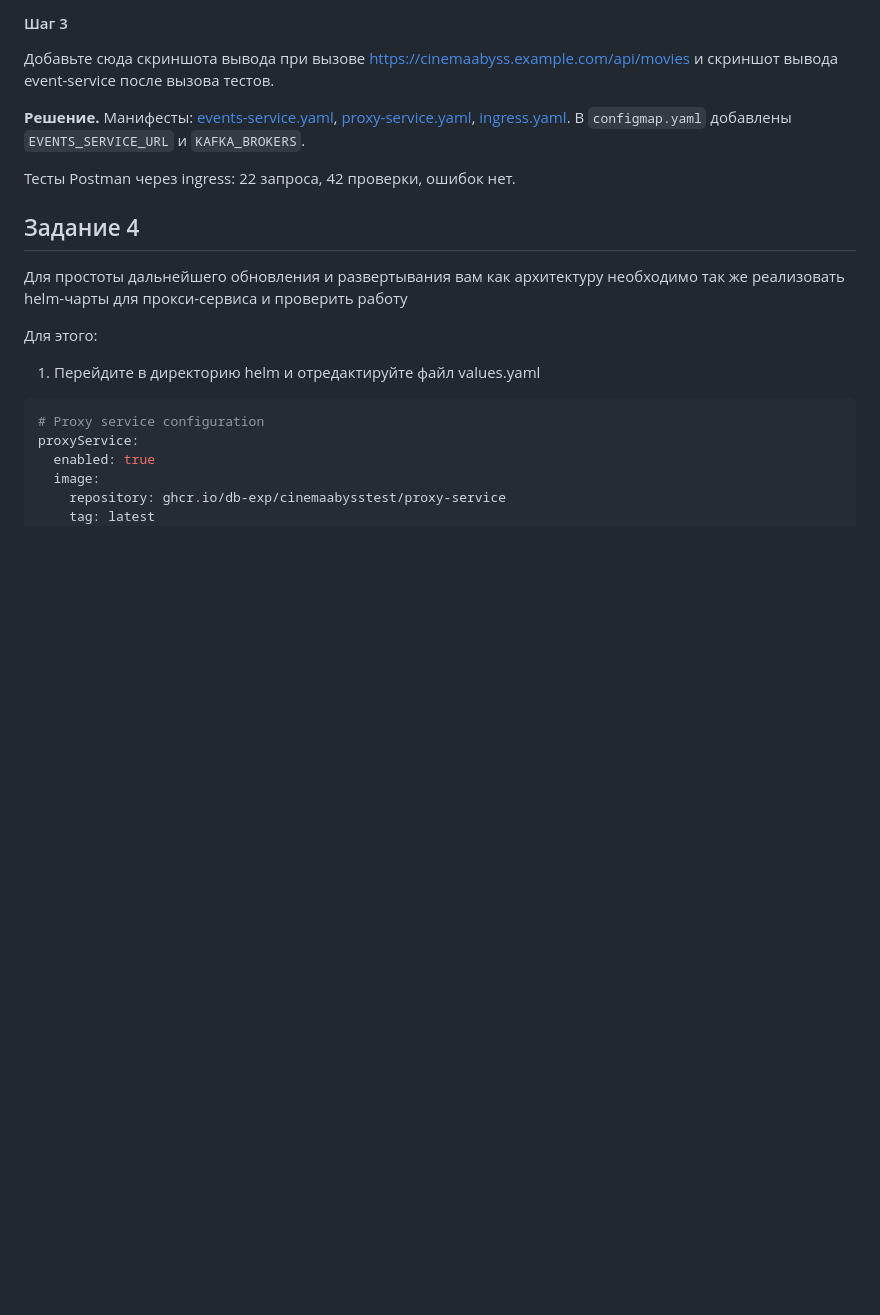
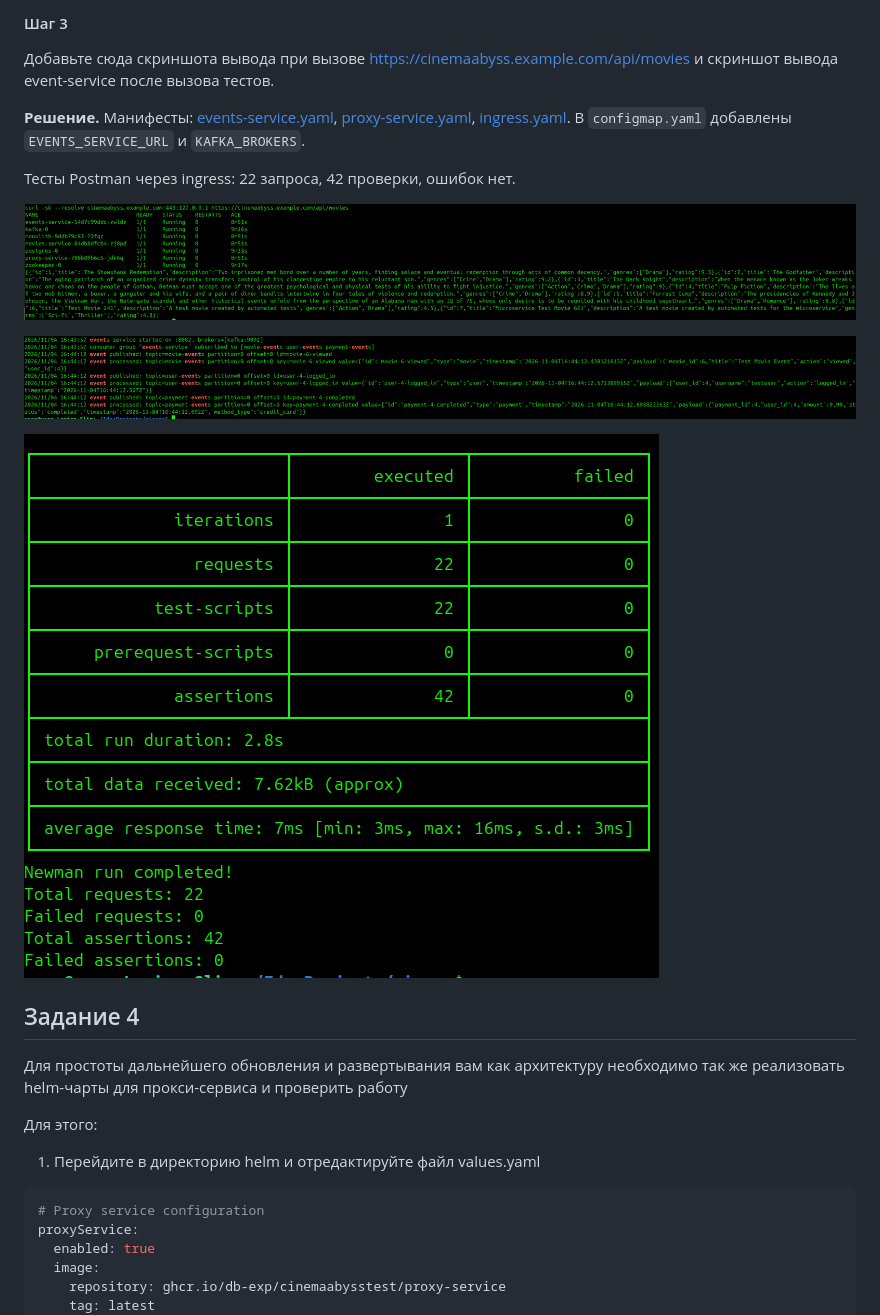
Before and after one commit to swaggooze/cinema, a Markdown page: Project_template.md, the part around the change. GitHub-like rendering; pictures changed too: docs/screenshots/task3-k8s-events-log.png (added), docs/screenshots/task3-k8s-movies.png (added), docs/screenshots/task3-postman-tests.png (added); blank space fills up the shorter version.

Commit message:
задание 3

```diff
--- a/Project_template.md
+++ b/Project_template.md
@@ -322,6 +322,12 @@ cat .docker/config.json | base64
 
 Тесты Postman через ingress: 22 запроса, 42 проверки, ошибок нет.
 
+![Вывод /api/movies](docs/screenshots/task3-k8s-movies.png)
+
+![Лог events-service](docs/screenshots/task3-k8s-events-log.png)
+
+![Тесты Postman в Kubernetes](docs/screenshots/task3-postman-tests.png)
+
 
 ## Задание 4
 Для простоты дальнейшего обновления и развертывания вам как архитектуру необходимо так же реализовать helm-чарты для прокси-сервиса и проверить работу
```
